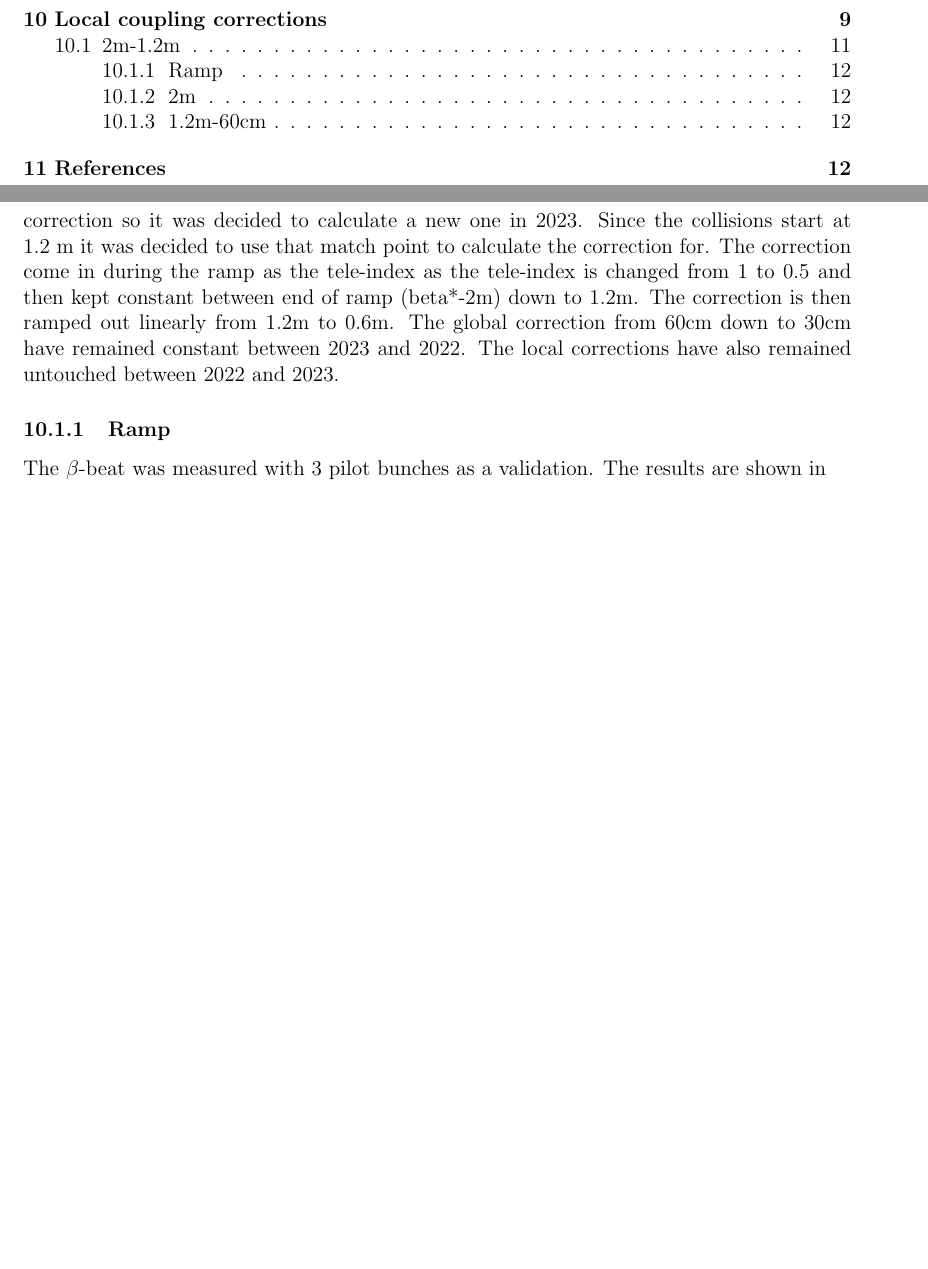
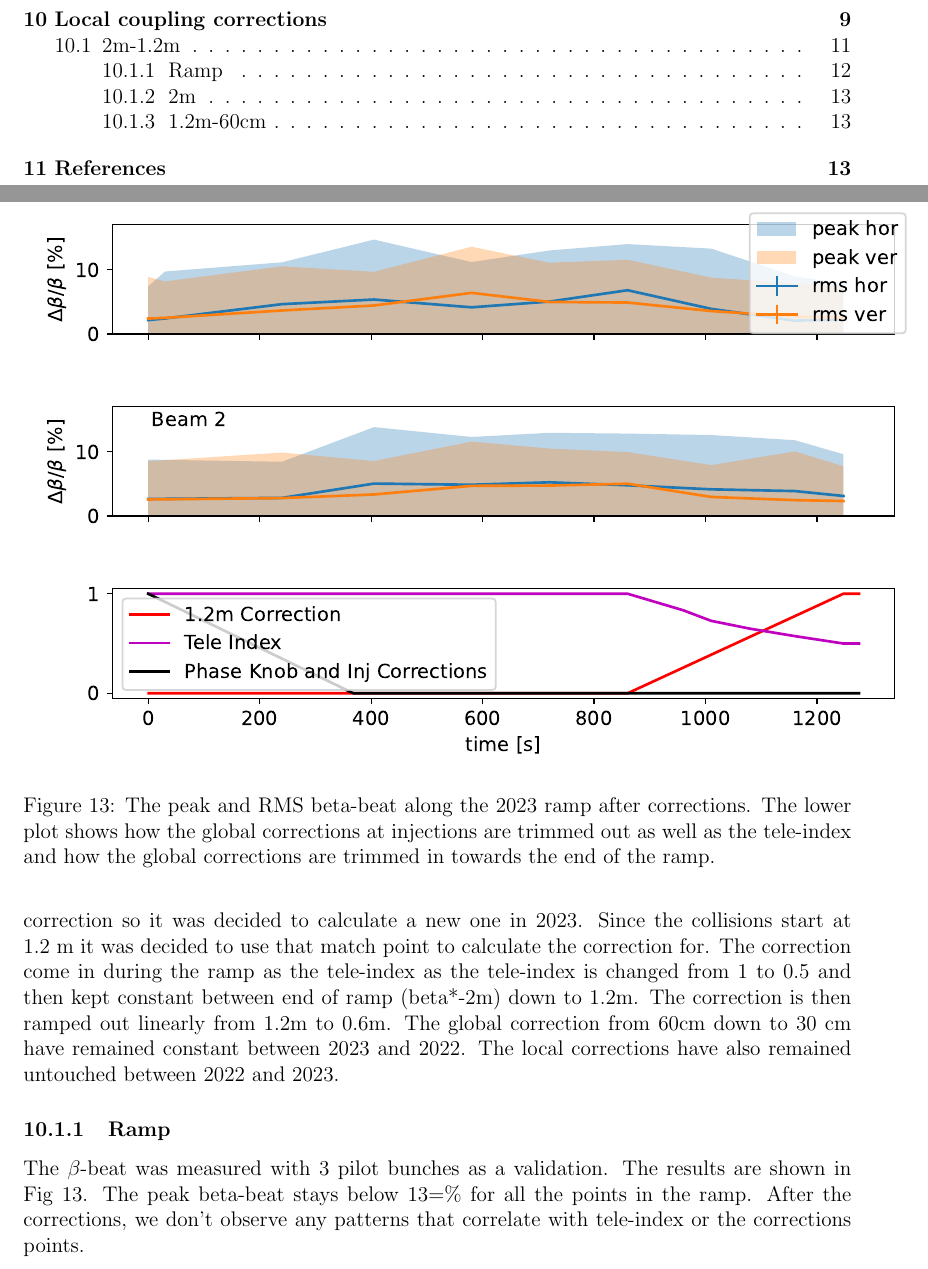
Before and after one commit to tpersson/Optics-commissioning-in-2021-and-2022, a LaTeX document (main.tex): two parts of pages 2 and 12 of 14 before the commit and two parts of pages 2 and 12 of 15 after it, joined at a grey line, cut so that both start at the same text, the shorter picture padded with empty space. Compiled offline with pdfLaTeX.

Commit message:
Updates from Overleaf

```diff
--- a/main.tex
+++ b/main.tex
@@ -383,9 +383,15 @@ The first local corrections were calculated during the beam test in 2021 based o
 For beam~1 we also implemented an arc-by-arc correction which was already used in Run~2 YYYipac2022.
 
 \subsection{2m-1.2m}
-The optics 2023 optics was already measured during the 2022 MD period YYstephaneMDnote. During this MD it was observed that the $\beta$-beat at 2~m and 1.2~m was above 20\%. A quick correction was calculated during the MD but it was not optimal in terms of $\beta^*$* correction so it was decided to calculate a new one in 2023. Since the collisions start at 1.2~m it was decided to use that match point to calculate the correction for. The correction come in during the ramp as the tele-index as the tele-index is changed from 1 to 0.5 and then kept constant between end of ramp (beta*-2m) down to 1.2m. The correction is then ramped out linearly from 1.2m to 0.6m. The global correction from 60cm down to 30cm have remained constant between 2023 and 2022. The local corrections have also remained untouched between 2022 and 2023.
+The optics 2023 optics was already measured during the 2022 MD period YYstephaneMDnote. During this MD it was observed that the $\beta$-beat at 2~m and 1.2~m was above 20\%. A quick correction was calculated during the MD but it was not optimal in terms of $\beta^*$* correction so it was decided to calculate a new one in 2023. Since the collisions start at 1.2~m it was decided to use that match point to calculate the correction for. The correction come in during the ramp as the tele-index as the tele-index is changed from 1 to 0.5 and then kept constant between end of ramp (beta*-2m) down to 1.2m. The correction is then ramped out linearly from 1.2m to 0.6m. The global correction from 60cm down to 30~cm have remained constant between 2023 and 2022. The local corrections have also remained untouched between 2022 and 2023.
 \subsubsection{Ramp}
-The $\beta$-beat was measured with 3~pilot bunches as a validation. The results are shown in
+The $\beta$-beat was measured with 3~pilot bunches as a validation. The results are shown in Fig~\ref{fig:ramp2023_with_all_info}. The peak beta-beat stays below 13=\% for all the points in the ramp. After the corrections, we don't observe any patterns that correlate with tele-index or the corrections points.
+\begin{figure}
+    \centering
+    \includegraphics{2023/ramp/rms_in_ramp_with_ats_factor.pdf}
+    \caption{The peak and RMS beta-beat along the 2023 ramp after corrections. The lower plot shows how the global corrections at injections are trimmed out as well as the tele-index and how the global corrections are trimmed in towards the end of the ramp. }
+    \label{fig:ramp2023_with_all_info}
+\end{figure}
 \subsubsection{2m}
 \subsubsection{1.2m-60cm}
 
```
